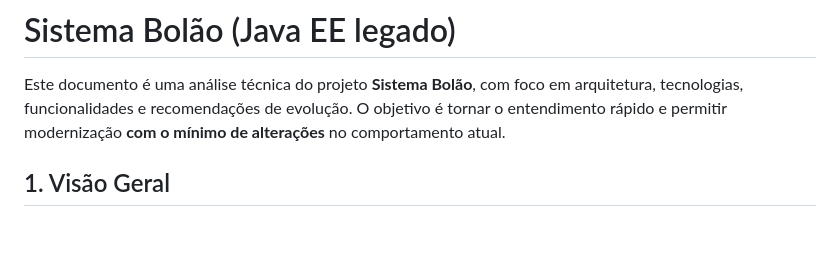
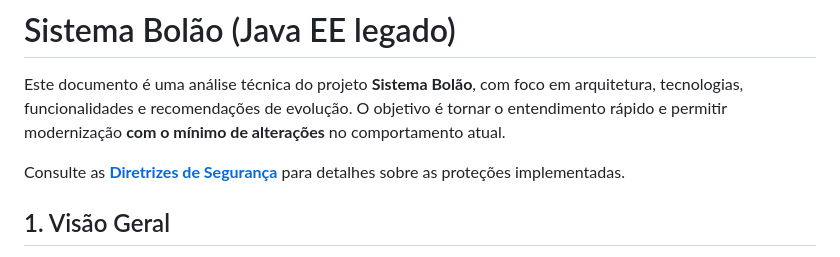
Before and after one commit to malvesro/novobolao, a Markdown page: README.md, the part around the change. Drawn GitHub-style; blank space fills up the shorter version.

```diff
--- a/README.md
+++ b/README.md
@@ -1,6 +1,8 @@
 # Sistema Bolão (Java EE legado)
 
 Este documento é uma análise técnica do projeto **Sistema Bolão**, com foco em arquitetura, tecnologias, funcionalidades e recomendações de evolução. O objetivo é tornar o entendimento rápido e permitir modernização **com o mínimo de alterações** no comportamento atual.
+
+Consulte as **[Diretrizes de Segurança](.ia/diretrizes/seguranca.md)** para detalhes sobre as proteções implementadas.
 
 ## 1. Visão Geral
 
```
Also changed, not shown: .ia/diretrizes/seguranca.md (added, +62 -0 lines), .ia/logs/session-20260219-diretrizes-seguranca.md (added, +41 -0 lines).
